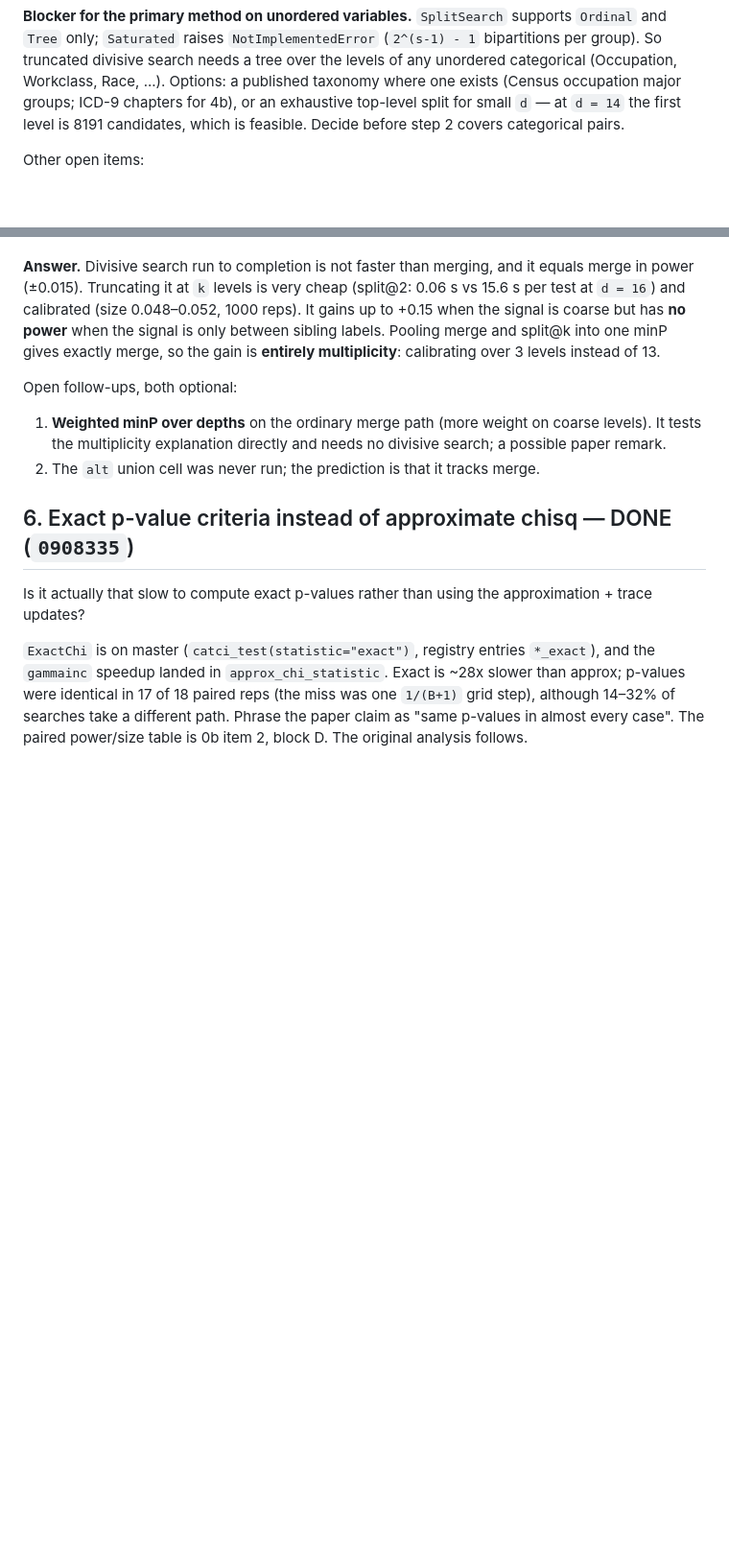
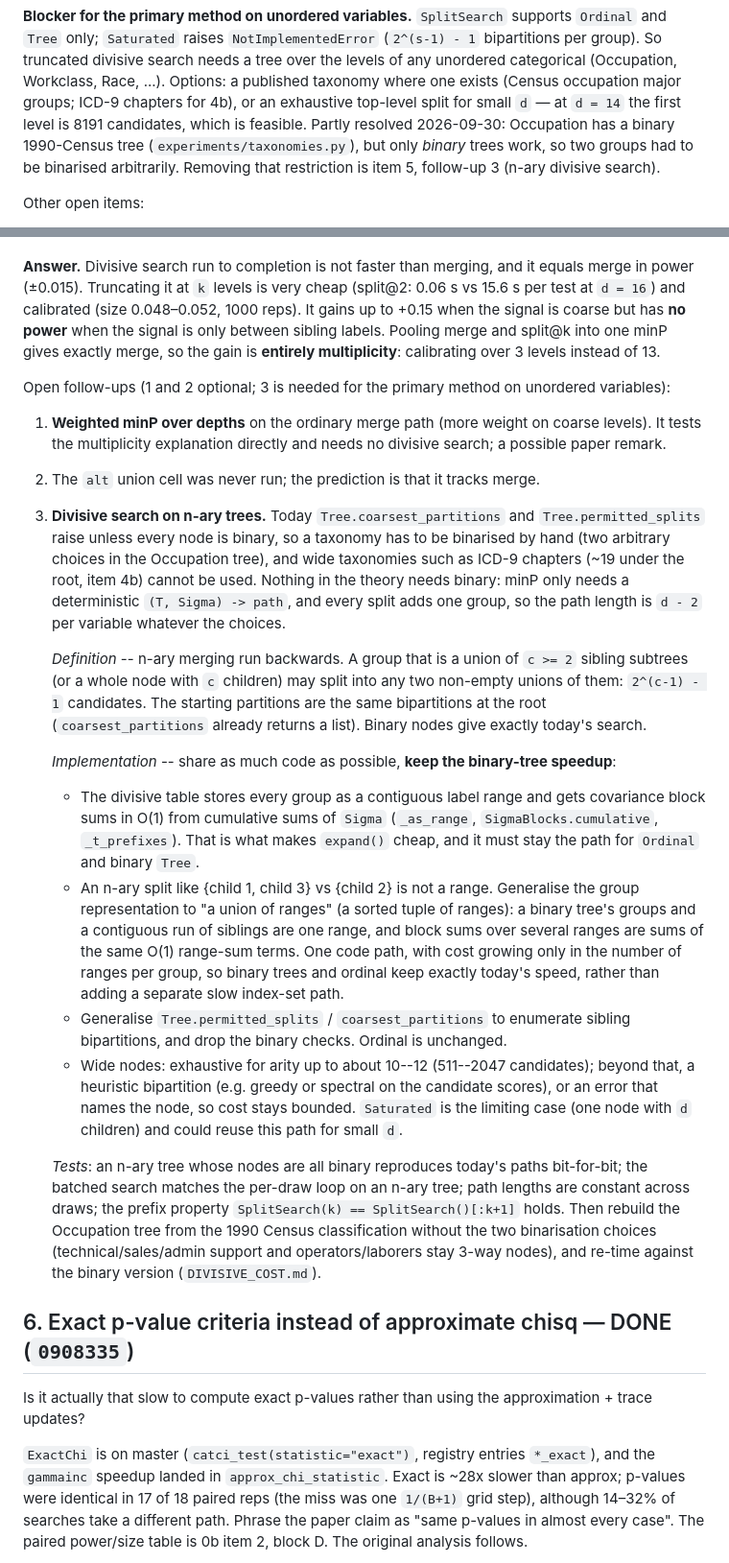
Before and after one commit to harveyklyne/catci, a Markdown page: TODO.md, 2 parts joined by grey strips. Shown at 96% size. Rendered like a GitHub page; blank space fills up the shorter version.

Commit message:
TODO: n-ary divisive search (item 5, follow-up 3)
Nothing in the theory needs binary trees: minP needs a deterministic path and
every split adds one group. Plan: generalise groups to unions of label ranges
so one code path serves all trees, keeping the O(1) cumulative-sum block sums
(the binary-tree and ordinal speedup) intact; enumerate sibling bipartitions
(exhaustive to arity ~10-12, heuristic or error beyond); tests that all-binary
n-ary trees reproduce today's paths bit-for-bit. Then drop the two arbitrary
binarisation choices in the Occupation tree.

Co-Authored-By: Claude Opus 5.5 <noreply@anthropic.com>

```diff
--- a/TODO.md
+++ b/TODO.md
@@ -46,7 +46,10 @@ bipartitions per group). So truncated divisive search needs a tree over the leve
 any unordered categorical (Occupation, Workclass, Race, ...). Options: a published
 taxonomy where one exists (Census occupation major groups; ICD-9 chapters for 4b),
 or an exhaustive top-level split for small `d` — at `d = 14` the first level is 8191
-candidates, which is feasible. Decide before step 2 covers categorical pairs.
+candidates, which is feasible. Partly resolved 2026-09-30: Occupation has a binary
+1990-Census tree (`experiments/taxonomies.py`), but only *binary* trees work, so two
+groups had to be binarised arbitrarily. Removing that restriction is item 5,
+follow-up 3 (n-ary divisive search).
 
 Other open items:
 
@@ -309,12 +312,55 @@ is only between sibling labels. Pooling merge and split@k into one minP gives
 exactly merge, so the gain is **entirely multiplicity**: calibrating over 3 levels
 instead of 13.
 
-Open follow-ups, both optional:
+Open follow-ups (1 and 2 optional; 3 is needed for the primary method on unordered
+variables):
 
   1. **Weighted minP over depths** on the ordinary merge path (more weight on coarse
      levels). It tests the multiplicity explanation directly and needs no divisive
      search; a possible paper remark.
   1. The `alt` union cell was never run; the prediction is that it tracks merge.
+  1. **Divisive search on n-ary trees.** Today `Tree.coarsest_partitions` and
+     `Tree.permitted_splits` raise unless every node is binary, so a taxonomy has to
+     be binarised by hand (two arbitrary choices in the Occupation tree), and wide
+     taxonomies such as ICD-9 chapters (~19 under the root, item 4b) cannot be used.
+     Nothing in the theory needs binary: minP only needs a deterministic
+     `(T, Sigma) -> path`, and every split adds one group, so the path length is
+     `d - 2` per variable whatever the choices.
+
+     *Definition* -- n-ary merging run backwards. A group that is a union of `c >= 2`
+     sibling subtrees (or a whole node with `c` children) may split into any two
+     non-empty unions of them: `2^(c-1) - 1` candidates. The starting partitions are
+     the same bipartitions at the root (`coarsest_partitions` already returns a list).
+     Binary nodes give exactly today's search.
+
+     *Implementation* -- share as much code as possible, **keep the binary-tree
+     speedup**:
+       * The divisive table stores every group as a contiguous label range and gets
+         covariance block sums in O(1) from cumulative sums of `Sigma`
+         (`_as_range`, `SigmaBlocks.cumulative`, `_t_prefixes`). That is what makes
+         `expand()` cheap, and it must stay the path for `Ordinal` and binary `Tree`.
+       * An n-ary split like {child 1, child 3} vs {child 2} is not a range. Generalise
+         the group representation to "a union of ranges" (a sorted tuple of ranges):
+         a binary tree's groups and a contiguous run of siblings are one range, and
+         block sums over several ranges are sums of the same O(1) range-sum terms. One
+         code path, with cost growing only in the number of ranges per group, so
+         binary trees and ordinal keep exactly today's speed, rather than adding a
+         separate slow index-set path.
+       * Generalise `Tree.permitted_splits` / `coarsest_partitions` to enumerate
+         sibling bipartitions, and drop the binary checks. Ordinal is unchanged.
+       * Wide nodes: exhaustive for arity up to about 10--12 (511--2047 candidates);
+         beyond that, a heuristic bipartition (e.g. greedy or spectral on the
+         candidate scores), or an error that names the node, so cost stays bounded.
+         `Saturated` is the limiting case (one node with `d` children) and could reuse
+         this path for small `d`.
+
+     *Tests*: an n-ary tree whose nodes are all binary reproduces today's paths
+     bit-for-bit; the batched search matches the per-draw loop on an n-ary tree;
+     path lengths are constant across draws; the prefix property
+     `SplitSearch(k) == SplitSearch()[:k+1]` holds. Then rebuild the Occupation tree
+     from the 1990 Census classification without the two binarisation choices
+     (technical/sales/admin support and operators/laborers stay 3-way nodes), and
+     re-time against the binary version (`DIVISIVE_COST.md`).
 
 ## 6. Exact p-value criteria instead of approximate chisq — DONE (`0908335`)
 
```
